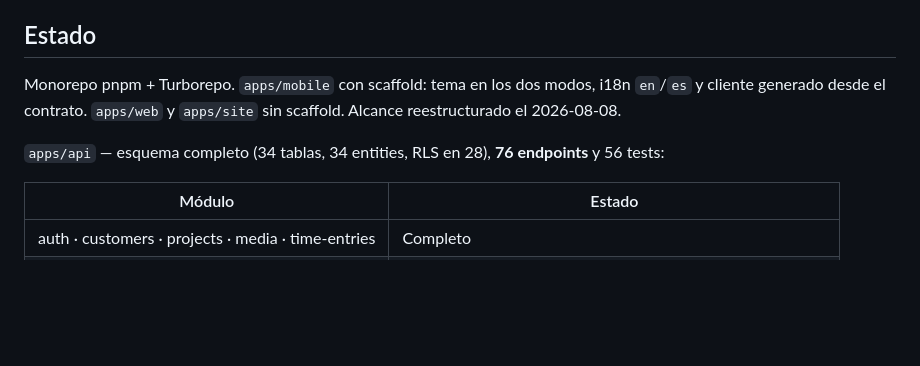
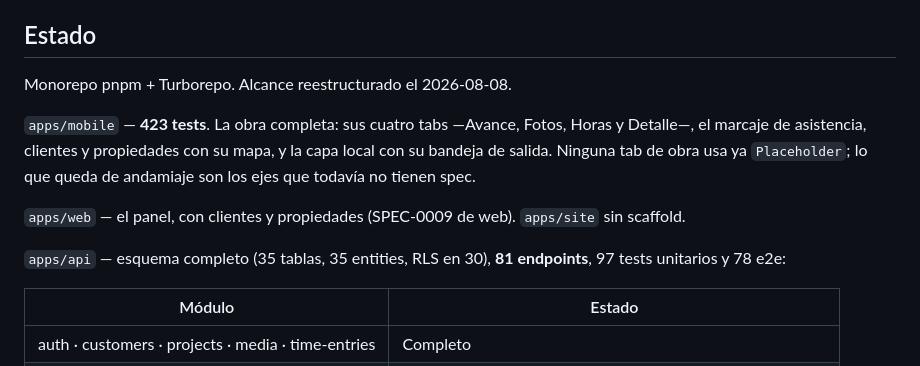
Before and after one commit to XnJaca/snapline, a Markdown page: .claude/CLAUDE.md, the part around the change. GitHub-like rendering; blank space fills up the shorter version.

Commit message:
docs: SPEC-0012 implementado
PR #39 mergeado. Los 33 criterios verificados, el spec pasa a implementado y el
BOARD lo refleja.

El estado del `CLAUDE.md` estaba desfasado: decía que el móvil era un scaffold
cuando ya tiene la obra completa con sus cuatro tabs, y contaba 76 endpoints y
34 tablas cuando son 81 y 35.

```diff
--- a/.claude/CLAUDE.md
+++ b/.claude/CLAUDE.md
@@ -12,12 +12,18 @@ Design partner: William Ferman, Professional Construction LLC, Maryland.
 
 ## Estado
 
-Monorepo pnpm + Turborepo. `apps/mobile` con scaffold: tema en los dos modos, i18n
-`en`/`es` y cliente generado desde el contrato. `apps/web` y `apps/site` sin scaffold.
-Alcance reestructurado el 2026-08-08.
+Monorepo pnpm + Turborepo. Alcance reestructurado el 2026-08-08.
 
-`apps/api` — esquema completo (34 tablas, 34 entities, RLS en 28), **76 endpoints**
-y 56 tests:
+`apps/mobile` — **423 tests**. La obra completa: sus cuatro tabs —Avance, Fotos,
+Horas y Detalle—, el marcaje de asistencia, clientes y propiedades con su mapa, y
+la capa local con su bandeja de salida. Ninguna tab de obra usa ya `Placeholder`;
+lo que queda de andamiaje son los ejes que todavía no tienen spec.
+
+`apps/web` — el panel, con clientes y propiedades (SPEC-0009 de web).
+`apps/site` sin scaffold.
+
+`apps/api` — esquema completo (35 tablas, 35 entities, RLS en 30), **81 endpoints**,
+97 tests unitarios y 78 e2e:
 
 | Módulo | Estado |
 |---|---|
```
Also changed, not shown: docs/BOARD-specs-mobile.md (+1 -1 lines), 1 other file.
